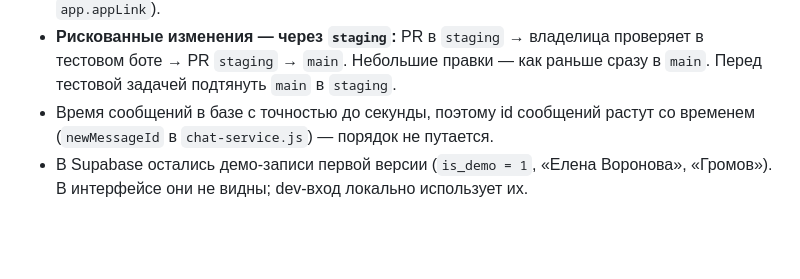
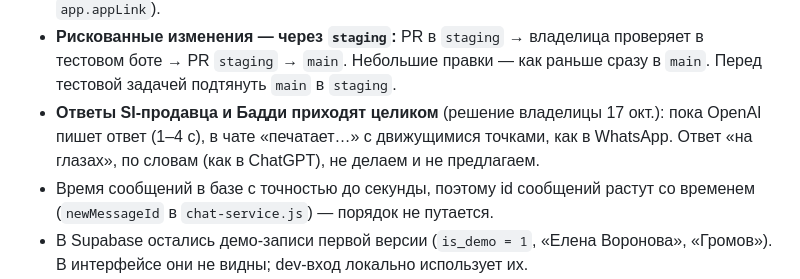
Before and after one commit to zhailaubekkyzy/my-project, a Markdown page: CLAUDE.md, the part around the change. Drawn GitHub-style; blank space fills up the shorter version.

Commit message:
Решение владелицы: ответы SI и Бадди целиком, с «печатает…»
Co-Authored-By: Claude Opus 5.5 <noreply@anthropic.com>
Claude-Session: https://claude.ai/code/session_01H8Bn2c8AvjjbCZQfDtM589

```diff
--- a/CLAUDE.md
+++ b/CLAUDE.md
@@ -89,6 +89,7 @@ Telegram → Cloudflare Worker (фронтенд, статика) → Railway (
 - **База Supabase в Сиднее (`ap-southeast-2`)**, сервер в US West — `pingMs` ≈ 180. Решение (16 окт.): пока реальных данных нет — новая пустая база во Франкфурте (`eu-central-1`, данные не копируем: там было 4 человека и 3 пробных SI-продавца) и сервер Railway в EU West; старую — на паузу, удалить через 1–2 недели (с ней уйдут и `backup_1010_…`). Пошагово — `docs/STAGING.md`. Бесплатный Supabase — 2 активных проекта: рабочий + тестовый, Сидней на паузе.
 - **Ссылки на бота не пишем в код руками:** на сервере `telegramBot.miniAppLink(param)`, на телефоне `SF.appLink(param)` — у тестовой копии свой бот (сервер сообщает ссылку при входе, `app.appLink`).
 - **Рискованные изменения — через `staging`:** PR в `staging` → владелица проверяет в тестовом боте → PR `staging` → `main`. Небольшие правки — как раньше сразу в `main`. Перед тестовой задачей подтянуть `main` в `staging`.
+- **Ответы SI-продавца и Бадди приходят целиком** (решение владелицы 17 окт.): пока OpenAI пишет ответ (1–4 с), в чате «печатает…» с движущимися точками, как в WhatsApp. Ответ «на глазах», по словам (как в ChatGPT), не делаем и не предлагаем.
 - Время сообщений в базе с точностью до секунды, поэтому id сообщений растут со временем (`newMessageId` в `chat-service.js`) — порядок не путается.
 - В Supabase остались демо-записи первой версии (`is_demo = 1`, «Елена Воронова», «Громов»). В интерфейсе они не видны; dev-вход локально использует их.
 - Проверка «Workers Builds» Cloudflare на pull request и сборки рабочих веток краснеют (`SMARTFLOW_API_URL is not set`): переменная сборки задана только для `main`. Это настройка Cloudflare, не код; владелице предложено отключить сборку других веток (Settings → Build → Branch control). Сборка проверяется локально: `SMARTFLOW_API_URL=https://example.up.railway.app npm run build:pages`.
```
